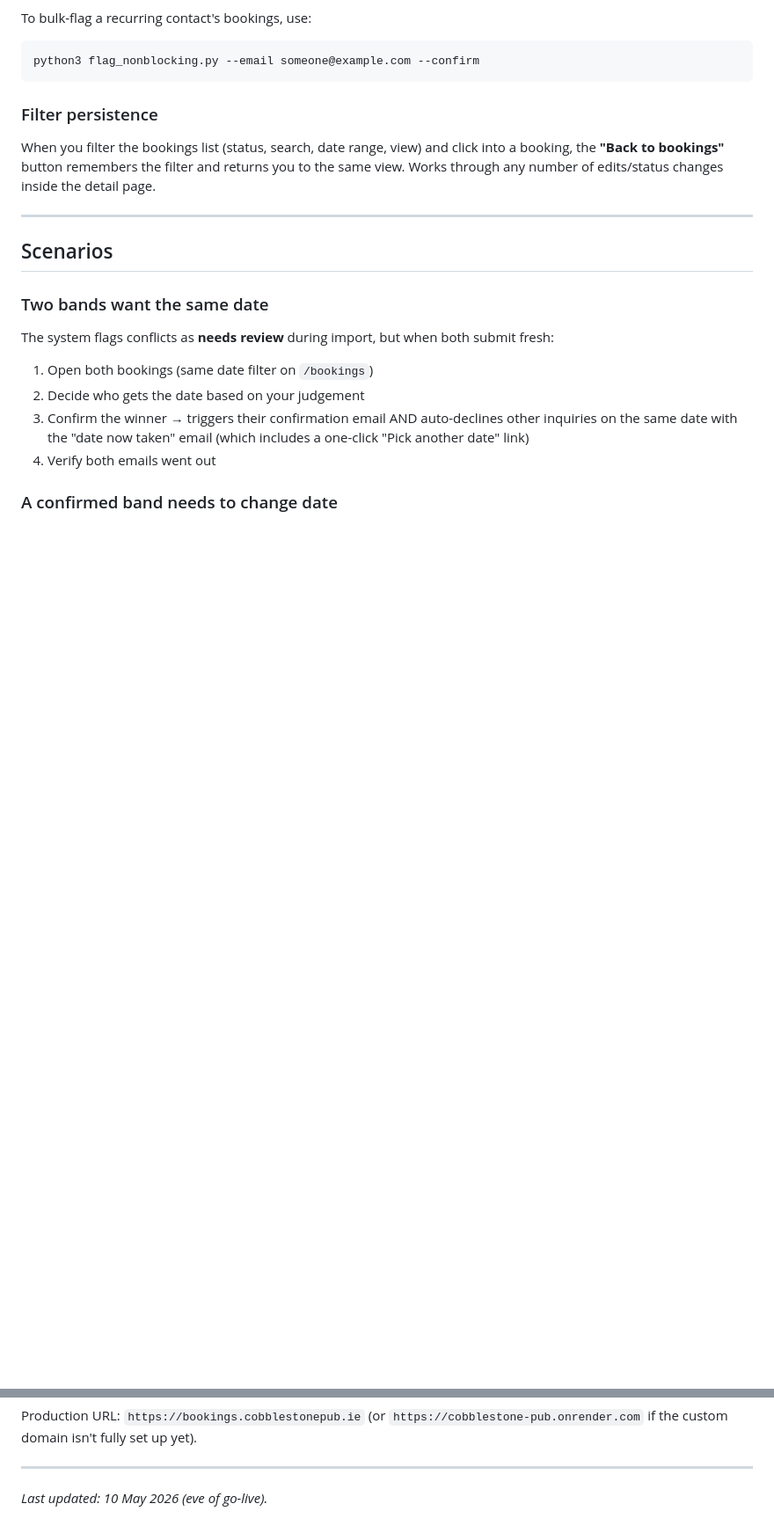
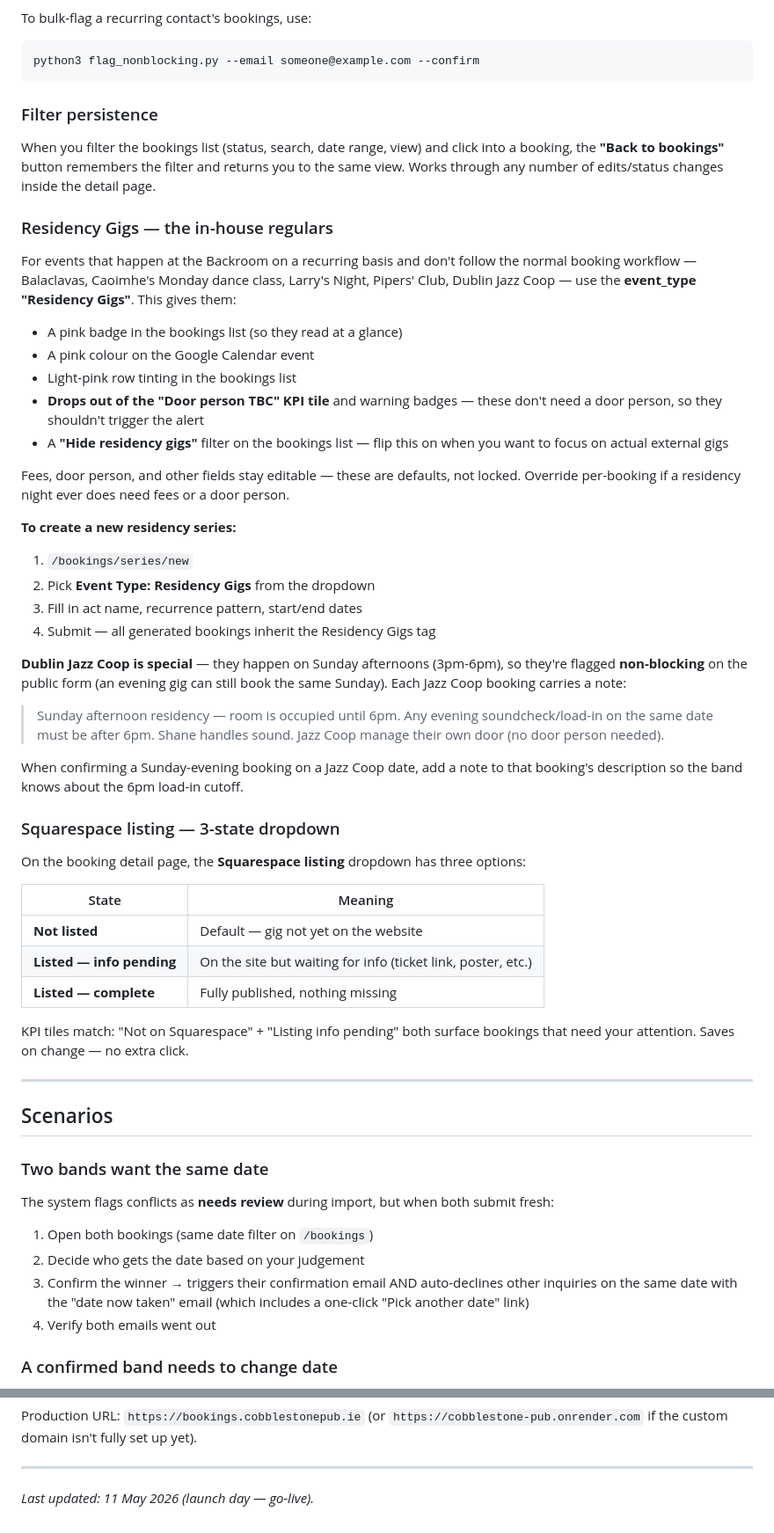
Before and after one commit to SorayaKMC/cobblestone-pub-, a Markdown page: docs/11-bookings-manager-sop.md, 2 parts joined by grey strips. Shown at 88% size. Drawn GitHub-style; blank space fills up the shorter version.

```diff
--- a/docs/11-bookings-manager-sop.md
+++ b/docs/11-bookings-manager-sop.md
@@ -259,6 +259,61 @@ view) and click into a booking, the **"Back to bookings"** button
 remembers the filter and returns you to the same view. Works
 through any number of edits/status changes inside the detail page.
 
+### Residency Gigs — the in-house regulars
+
+For events that happen at the Backroom on a recurring basis and
+don't follow the normal booking workflow — Balaclavas, Caoimhe's
+Monday dance class, Larry's Night, Pipers' Club, Dublin Jazz Coop
+— use the **event_type "Residency Gigs"**. This gives them:
+
+- A pink badge in the bookings list (so they read at a glance)
+- A pink colour on the Google Calendar event
+- Light-pink row tinting in the bookings list
+- **Drops out of the "Door person TBC" KPI tile** and warning
+  badges — these don't need a door person, so they shouldn't
+  trigger the alert
+- A **"Hide residency gigs"** filter on the bookings list — flip
+  this on when you want to focus on actual external gigs
+
+Fees, door person, and other fields stay editable — these are
+defaults, not locked. Override per-booking if a residency night
+ever does need fees or a door person.
+
+**To create a new residency series:**
+1. `/bookings/series/new`
+2. Pick **Event Type: Residency Gigs** from the dropdown
+3. Fill in act name, recurrence pattern, start/end dates
+4. Submit — all generated bookings inherit the Residency Gigs tag
+
+**Dublin Jazz Coop is special** — they happen on Sunday
+afternoons (3pm-6pm), so they're flagged **non-blocking** on the
+public form (an evening gig can still book the same Sunday). Each
+Jazz Coop booking carries a note:
+
+> Sunday afternoon residency — room is occupied until 6pm. Any
+> evening soundcheck/load-in on the same date must be after 6pm.
+> Shane handles sound. Jazz Coop manage their own door (no door
+> person needed).
+
+When confirming a Sunday-evening booking on a Jazz Coop date,
+add a note to that booking's description so the band knows about
+the 6pm load-in cutoff.
+
+### Squarespace listing — 3-state dropdown
+
+On the booking detail page, the **Squarespace listing** dropdown
+has three options:
+
+| State | Meaning |
+|---|---|
+| **Not listed** | Default — gig not yet on the website |
+| **Listed — info pending** | On the site but waiting for info (ticket link, poster, etc.) |
+| **Listed — complete** | Fully published, nothing missing |
+
+KPI tiles match: "Not on Squarespace" + "Listing info pending"
+both surface bookings that need your attention. Saves on change
+— no extra click.
+
 ---
 
 ## Scenarios
@@ -372,4 +427,4 @@ fully set up yet).
 
 ---
 
-_Last updated: 10 May 2026 (eve of go-live)._
+_Last updated: 11 May 2026 (launch day — go-live)._
```
Also changed, not shown: docs/13-bookings-cheat-sheet.md (added, +157 -0 lines).
